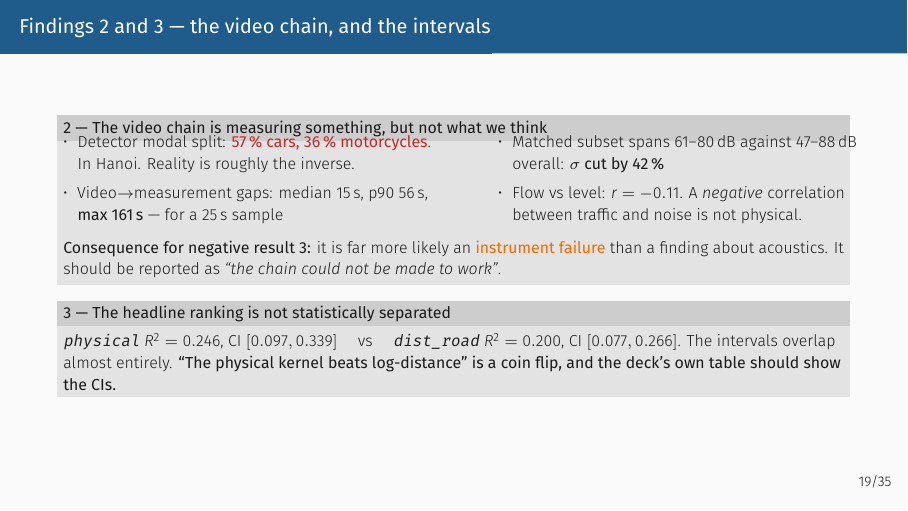
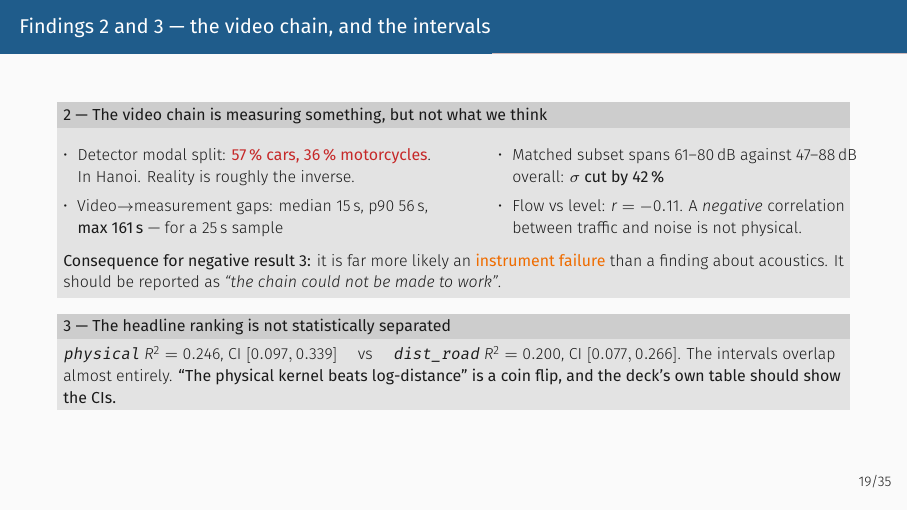
Before and after one commit to Colauz/noise-modelling-hanoi, LaTeX slides (presentation/main.tex): page 25 of 48. Compiled offline with XeLaTeX.

Commit message:
fix(presentation): the first bullet rode up into the block title on slide 19
On "Findings 2 and 3" the left column's first item was printed on the same line
as the heading of the block containing it, overlapping it.

\begin{columns}[T] aligns the columns on the first line's BASELINE. Opened
immediately after a block title, that baseline is the title's own, so the column
content was raised onto the heading. [t] aligns the tops of the column boxes
instead, and half a line of space gives the title back its own line.

This is the only place in the deck where columns open inside a block. The other
twenty-three uses of [T] are at frame level, where there is room above the first
line and the alignment does what it looks like it does -- so they are left alone
rather than changed for consistency's sake.

Co-Authored-By: Claude Opus 5 <noreply@anthropic.com>

```diff
--- a/presentation/main.tex
+++ b/presentation/main.tex
@@ -915,7 +915,14 @@ than that would be inventing.}
 % ----------------------------------------------------------------
 \begin{frame}{Findings 2 and 3 --- the video chain, and the intervals}
   \begin{block}{2 --- The video chain is measuring something, but not what we think}
-    \begin{columns}[T]
+    % [T] aligns columns on the FIRST LINE'S BASELINE. Started immediately after
+    % a block title that baseline is the title's own, so the first bullet rode up
+    % into the heading. [t] aligns the tops of the column boxes instead, and the
+    % \vspace gives the block title its own line back. This is the only place in
+    % the deck where columns open inside a block; the other 23 are at frame level,
+    % where there is room above the first line anyway.
+    \vspace{.5em}
+    \begin{columns}[t]
       \begin{column}{0.5\textwidth}
         \begin{itemize}
           \item Detector modal split: \down{57\,\% cars, 36\,\% motorcycles}.
```
Also changed, not shown: presentation/main.pdf.
